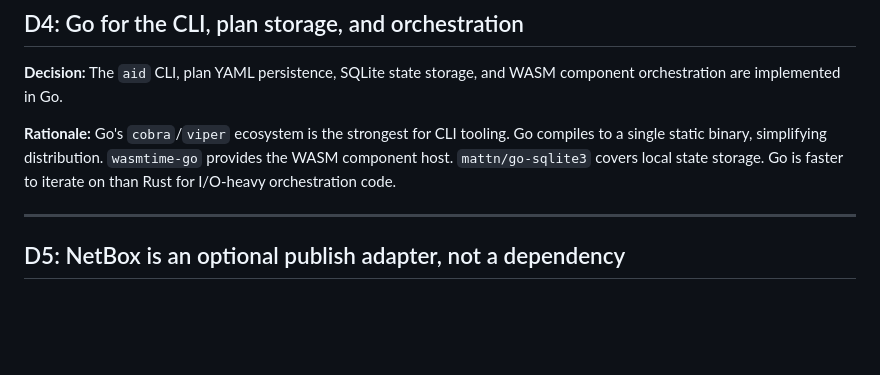
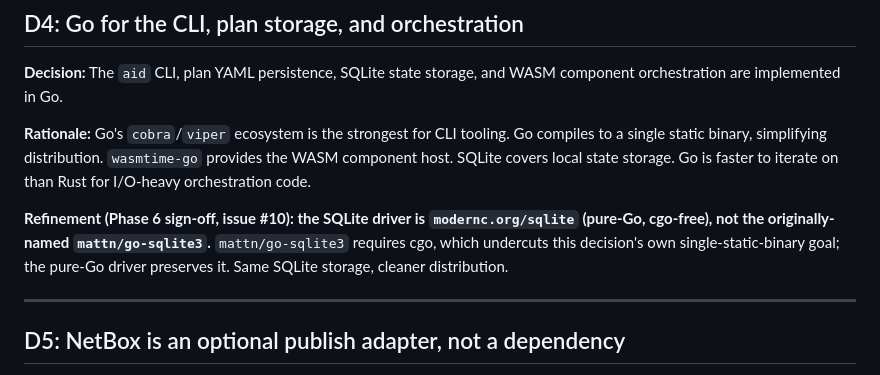
Before and after one commit to afewell-hh/aid, a Markdown page: DECISIONS.md, the part around the change. Drawn GitHub-style; blank space fills up the shorter version.

Commit message:
docs(decisions): D4 SQLite driver is cgo-free modernc.org/sqlite (#10) (#34)
Phase 6 sign-off (issue #10): record the refinement from the originally-
named cgo mattn/go-sqlite3 to pure-Go modernc.org/sqlite, which preserves
D4's own single-static-binary goal (cgo undercuts static linking).

Co-authored-by: Gemini <afewell@gmail.com>
Co-authored-by: Claude Opus 4.8 (1M context) <noreply@anthropic.com>

```diff
--- a/DECISIONS.md
+++ b/DECISIONS.md
@@ -80,8 +80,13 @@ component orchestration are implemented in Go.
 
 **Rationale:** Go's `cobra`/`viper` ecosystem is the strongest for CLI tooling. Go
 compiles to a single static binary, simplifying distribution. `wasmtime-go` provides
-the WASM component host. `mattn/go-sqlite3` covers local state storage. Go is faster
+the WASM component host. SQLite covers local state storage. Go is faster
 to iterate on than Rust for I/O-heavy orchestration code.
+
+**Refinement (Phase 6 sign-off, issue #10): the SQLite driver is `modernc.org/sqlite`
+(pure-Go, cgo-free), not the originally-named `mattn/go-sqlite3`.** `mattn/go-sqlite3`
+requires cgo, which undercuts this decision's own single-static-binary goal; the pure-Go
+driver preserves it. Same SQLite storage, cleaner distribution.
 
 ---
 
```
